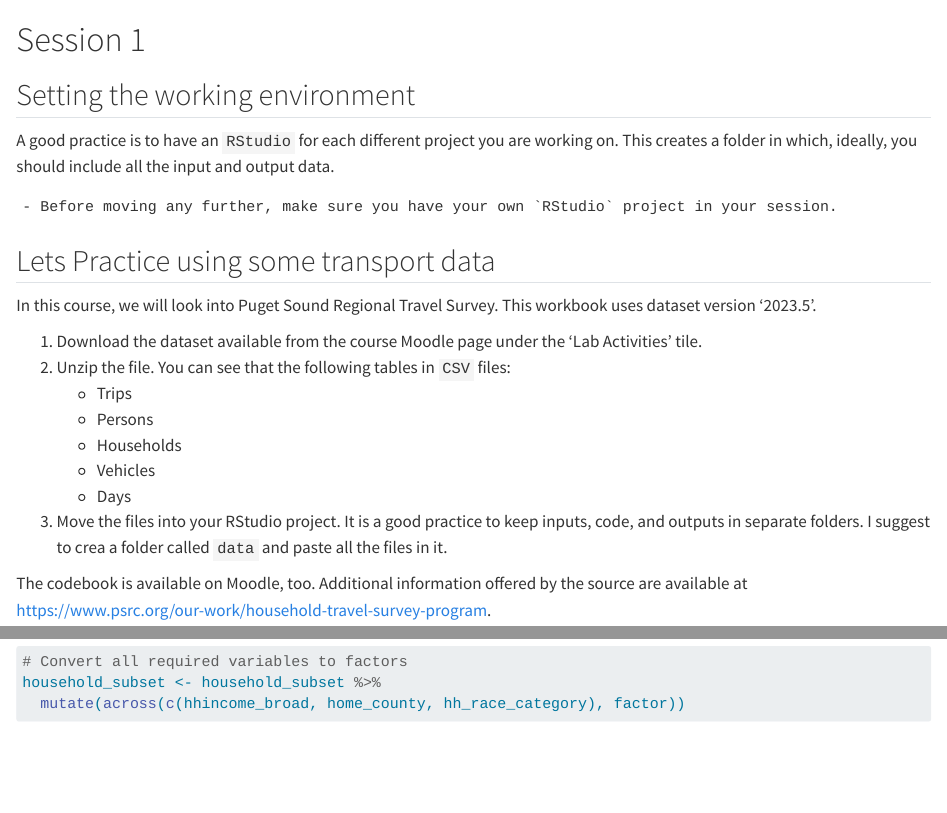
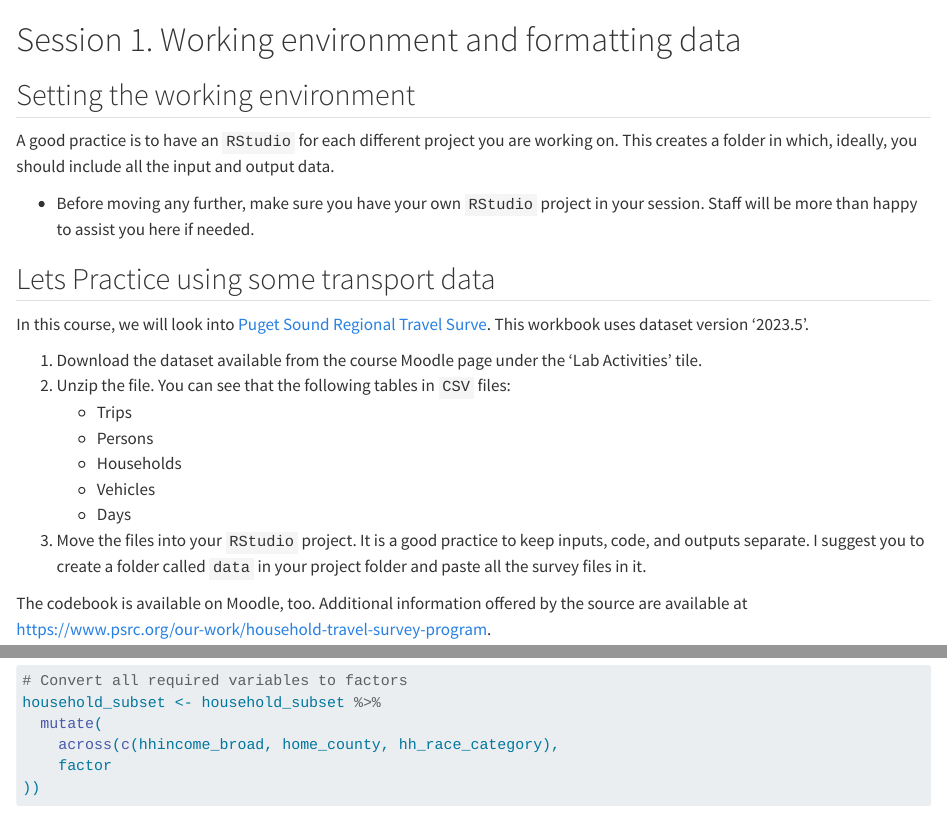
Before and after one commit to rafavdz/smtp_workbook, a Quarto document (session-1.qmd): the page in a window 1100 px wide, from its top, and a second part further down, joined at a grey line. Rendered offline with R 4.5, knitr and Pandoc in place of Quarto, with nearby package versions; some code elsewhere in the file could not run offline.

Commit message:
format changes

````diff
--- a/session-1.qmd
+++ b/session-1.qmd
@@ -1,4 +1,4 @@
-# Session 1
+# Session 1. Working environment and formatting data
 
 ```{r setup, include=FALSE}
 knitr::opts_chunk$set(echo = TRUE)
@@ -8,11 +8,11 @@ knitr::opts_chunk$set(echo = TRUE)
 
 A good practice is to have an `RStudio` for each different project you are working on. This creates a folder in which, ideally, you should include all the input and output data.
 
-    - Before moving any further, make sure you have your own `RStudio` project in your session.
+* Before moving any further, make sure you have your own `RStudio` project in your session. Staff will be more than happy to assist you here if needed.
 
 ## Lets Practice using some transport data
 
-In this course, we will look into Puget Sound Regional Travel Survey. This workbook uses dataset version '2023.5'.
+In this course, we will look into [Puget Sound Regional Travel Surve](https://www.psrc.org/our-work/household-travel-survey-program). This workbook uses dataset version '2023.5'.
 
 1. Download the dataset available from the course Moodle page under the 'Lab Activities' tile.
 2. Unzip the file. You can see that the following tables in `CSV` files:
@@ -21,7 +21,7 @@ In this course, we will look into Puget Sound Regional Travel Survey. This workb
     - Households
     - Vehicles
     - Days
-3. Move the files into your RStudio project. It is a good practice to keep inputs, code, and outputs in separate folders. I suggest to crea a folder called `data` and paste all the files in it.
+3. Move the files into your `RStudio` project. It is a good practice to keep inputs, code, and outputs separate. I suggest you to create a folder called `data` in your project folder and paste all the survey files in it.
 
 The codebook is available on Moodle, too. Additional information offered by the source are available at <https://www.psrc.org/our-work/household-travel-survey-program>.
 
````
Also changed, not shown: session-1.qmd (6 more changed lines).
